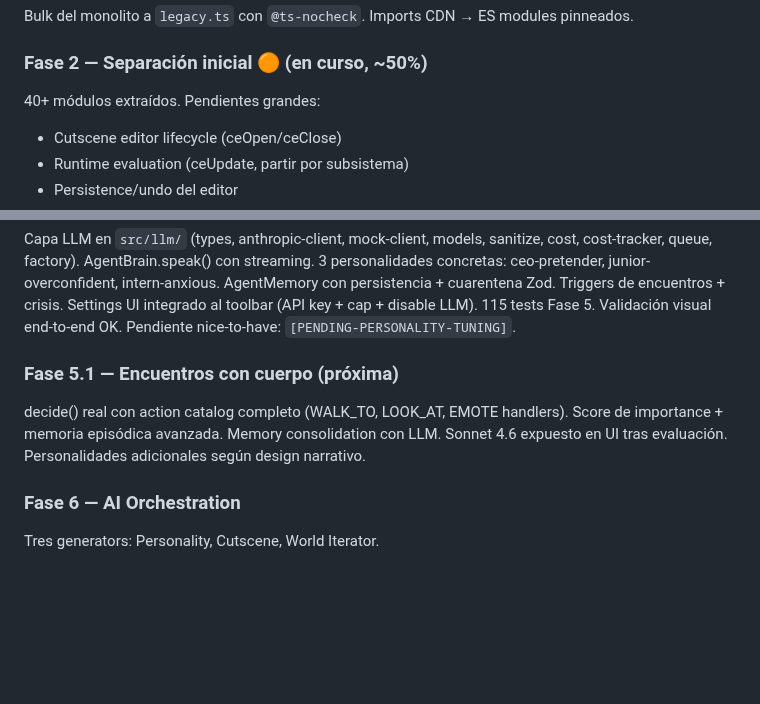
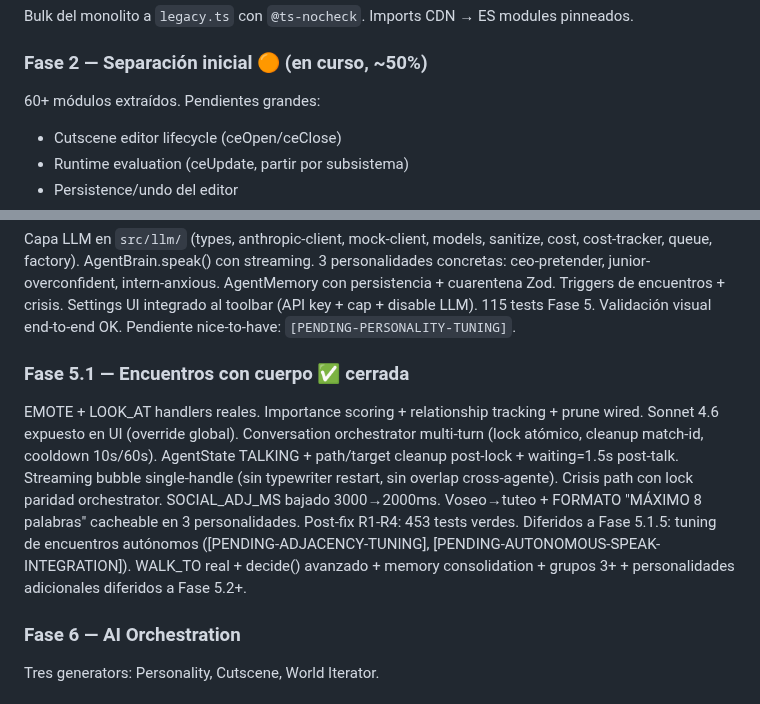
Before and after one commit to wallava/Coto-Wild-Engine, a Markdown page: docs/ARCHITECTURE.md, 2 parts joined by grey strips. Drawn GitHub-style; blank space fills up the shorter version.

Commit message:
docs: actualizar ARCHITECTURE estado al 2026-05-01 (módulos 40→60+, Fase 5.1 cerrada)
3 cambios consistencia interna detectados por adversarial review:

1. Línea 16: fecha "Estado actual de migración (2026-04-29)" →
   "(2026-05-01)" reflejando estado post-Fase 5.1 fix R1-R4.

2. Línea 542: "40+ módulos extraídos" → "60+ módulos extraídos".
   Inconsistencia interna con línea 18 que ya decía "60+ módulos".

3. Líneas 563-564: sección "Fase 5.1 — Encuentros con cuerpo
   (próxima)" reescrita a "✅ cerrada" con resumen real:
   - Era: descripción de features planeadas (decide() real, action
     catalog completo, memory consolidation, etc.).
   - Ahora: resumen post-fix R1-R4 con lo efectivamente cerrado
     (EMOTE + LOOK_AT, orchestrator multi-turn, TALKING state,
     streaming single-handle, crisis path, SOCIAL_ADJ_MS=2000,
     tuteo + FORMATO 8 palabras) + diferidos explícitos a Fase
     5.1.5 ([PENDING-ADJACENCY-TUNING], [PENDING-AUTONOMOUS-
     SPEAK-INTEGRATION]) y a Fase 5.2+ (WALK_TO real, decide()
     avanzado, memory consolidation, grupos 3+, personalidades
     adicionales).

Co-Authored-By: Claude Opus 4.7 (1M context) <noreply@anthropic.com>

```diff
--- a/docs/ARCHITECTURE.md
+++ b/docs/ARCHITECTURE.md
@@ -539,7 +539,7 @@ Vite + TS strict + tooling configurado. Monolito en `docs/reference/`.
 Bulk del monolito a `legacy.ts` con `@ts-nocheck`. Imports CDN → ES modules pinneados.
 
 ### Fase 2 — Separación inicial 🟠 (en curso, ~50%)
-40+ módulos extraídos. Pendientes grandes:
+60+ módulos extraídos. Pendientes grandes:
 - Cutscene editor lifecycle (ceOpen/ceClose)
 - Runtime evaluation (ceUpdate, partir por subsistema)
 - Persistence/undo del editor
@@ -560,8 +560,8 @@ Parser markdown → AST → cutscene model. Shot types (wide_establishing, mediu
 ### Fase 5 — Capa LLM + agentes con LLM real ✅ (cerrada)
 Capa LLM en `src/llm/` (types, anthropic-client, mock-client, models, sanitize, cost, cost-tracker, queue, factory). AgentBrain.speak() con streaming. 3 personalidades concretas: ceo-pretender, junior-overconfident, intern-anxious. AgentMemory con persistencia + cuarentena Zod. Triggers de encuentros + crisis. Settings UI integrado al toolbar (API key + cap + disable LLM). 115 tests Fase 5. Validación visual end-to-end OK. Pendiente nice-to-have: `[PENDING-PERSONALITY-TUNING]`.
 
-### Fase 5.1 — Encuentros con cuerpo (próxima)
-decide() real con action catalog completo (WALK_TO, LOOK_AT, EMOTE handlers). Score de importance + memoria episódica avanzada. Memory consolidation con LLM. Sonnet 4.6 expuesto en UI tras evaluación. Personalidades adicionales según design narrativo.
+### Fase 5.1 — Encuentros con cuerpo ✅ cerrada
+EMOTE + LOOK_AT handlers reales. Importance scoring + relationship tracking + prune wired. Sonnet 4.6 expuesto en UI (override global). Conversation orchestrator multi-turn (lock atómico, cleanup match-id, cooldown 10s/60s). AgentState TALKING + path/target cleanup post-lock + waiting=1.5s post-talk. Streaming bubble single-handle (sin typewriter restart, sin overlap cross-agente). Crisis path con lock paridad orchestrator. SOCIAL_ADJ_MS bajado 3000→2000ms. Voseo→tuteo + FORMATO "MÁXIMO 8 palabras" cacheable en 3 personalidades. Post-fix R1-R4: 453 tests verdes. Diferidos a Fase 5.1.5: tuning de encuentros autónomos ([PENDING-ADJACENCY-TUNING], [PENDING-AUTONOMOUS-SPEAK-INTEGRATION]). WALK_TO real + decide() avanzado + memory consolidation + grupos 3+ + personalidades adicionales diferidos a Fase 5.2+.
 
 ### Fase 6 — AI Orchestration
 Tres generators: Personality, Cutscene, World Iterator.
```
Also changed, not shown: other parts of docs/ARCHITECTURE.md (+1 -1 lines).
